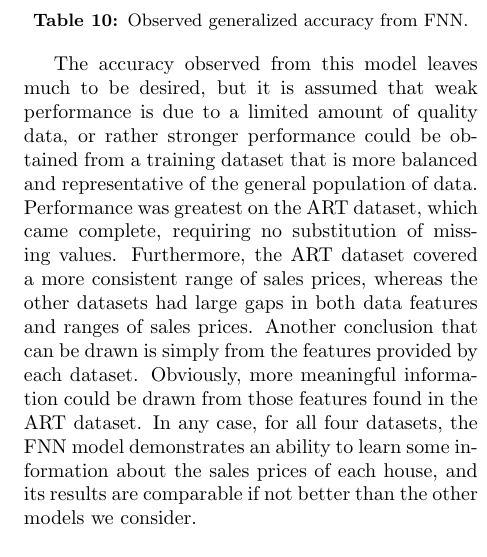
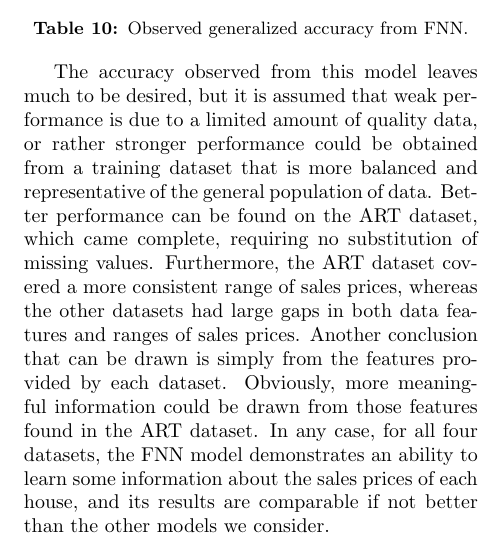
Before and after one commit to msu-ml/17spr_lingg_langford_lucero, a LaTeX document (FinalReport/Final.tex): part of one column of page 9 of 10, cut so that both start at the same text. Compiled offline with pdfLaTeX.

Commit message:
changed the tense in a couple of places

```diff
--- a/FinalReport/Final.tex
+++ b/FinalReport/Final.tex
@@ -383,7 +383,7 @@
 		\label{table:nn_accuracy}
 		\end{center}
 
-		The accuracy observed from this model leaves much to be desired, but it is assumed that weak performance is due to a limited amount of quality data, or rather stronger performance could be obtained from a training dataset that is more balanced and representative of the general population of data. Performance was greatest on the ART dataset, which came complete, requiring no substitution of missing values. Furthermore, the ART dataset covered a more consistent range of sales prices, whereas the other datasets had large gaps in both data features and ranges of sales prices. Another conclusion that can be drawn is simply from the features provided by each dataset. Obviously, more meaningful information could be drawn from those features found in the ART dataset. In any case, for all four datasets, the FNN model demonstrates an ability to learn some information about the sales prices of each house, and its results are comparable if not better than the other models we consider.
+		The accuracy observed from this model leaves much to be desired, but it is assumed that weak performance is due to a limited amount of quality data, or rather stronger performance could be obtained from a training dataset that is more balanced and representative of the general population of data. Better performance can be found on the ART dataset, which came complete, requiring no substitution of missing values. Furthermore, the ART dataset covered a more consistent range of sales prices, whereas the other datasets had large gaps in both data features and ranges of sales prices. Another conclusion that can be drawn is simply from the features provided by each dataset. Obviously, more meaningful information could be drawn from those features found in the ART dataset. In any case, for all four datasets, the FNN model demonstrates an ability to learn some information about the sales prices of each house, and its results are comparable if not better than the other models we consider.
 
  		\section{Conclusion}
  		Our goal has been to observe the effectiveness of different machine learning approaches to the problem of real estate valuation. A variety of models have been implemented, to include linear regression, logistic regression, decision trees, neural networks, and ensemble methods. These approaches have provided some interesting comparisons, but one consistent observation has been that all models are greatly affected by the quality of data given.
```
Also changed, not shown: FinalReport/Final.pdf.
